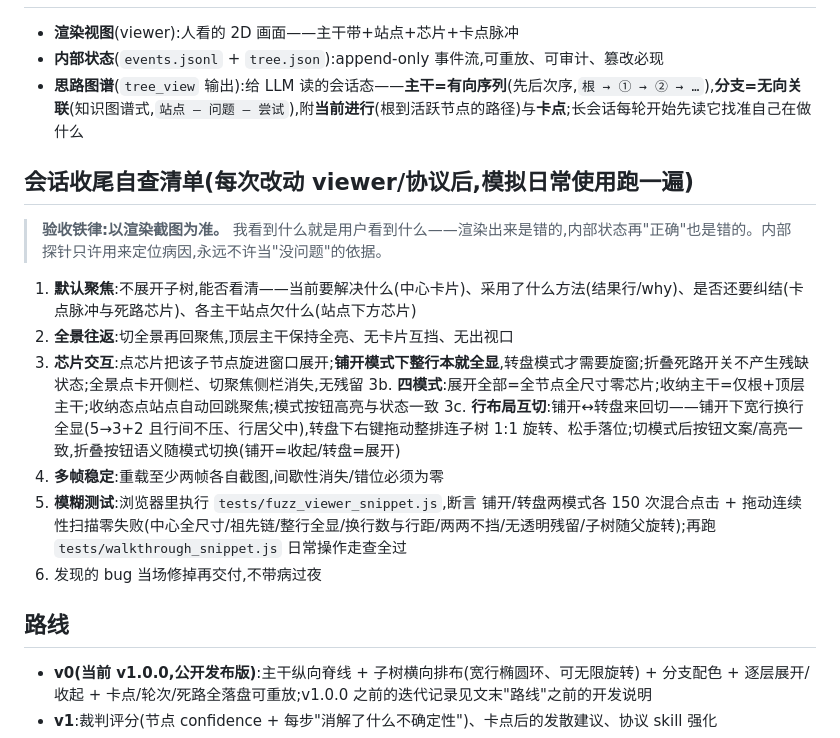
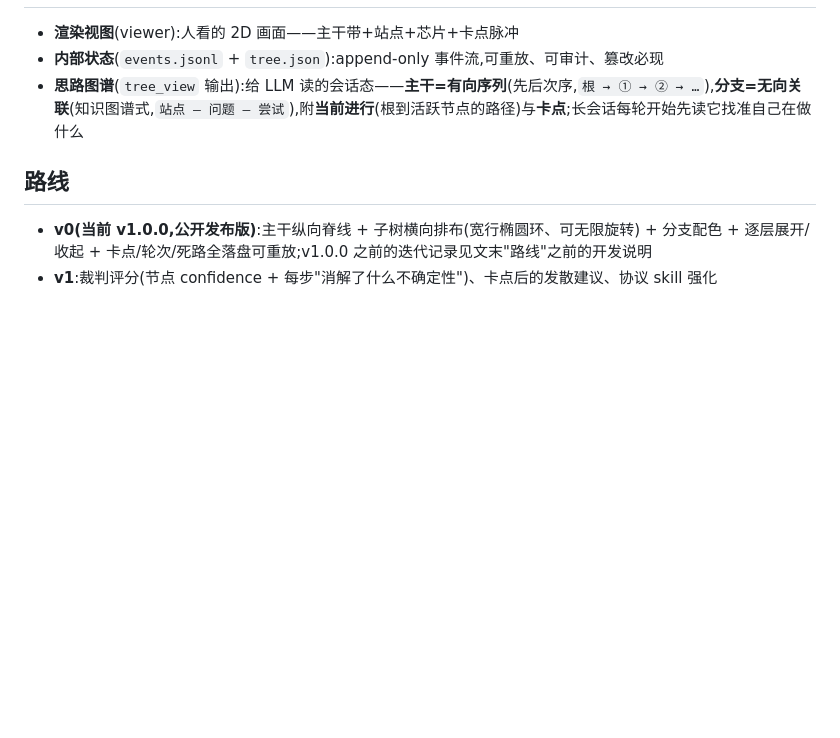
Before and after one commit to Telepathee/cogtree, a Markdown page: README.md, the part around the change. GitHub-like rendering; blank space fills up the shorter version.

```diff
--- a/README.md
+++ b/README.md
@@ -138,19 +138,6 @@ python tests/check_viewer.py         # HTTP 接口 + SSE ≤2s 推送
 - **内部状态**(`events.jsonl` + `tree.json`):append-only 事件流,可重放、可审计、篡改必现
 - **思路图谱**(`tree_view` 输出):给 LLM 读的会话态——**主干=有向序列**(先后次序,`根 → ① → ② → …`),**分支=无向关联**(知识图谱式,`站点 — 问题 — 尝试`),附**当前进行**(根到活跃节点的路径)与**卡点**;长会话每轮开始先读它找准自己在做什么
 
-## 会话收尾自查清单(每次改动 viewer/协议后,模拟日常使用跑一遍)
-
-> **验收铁律:以渲染截图为准。** 我看到什么就是用户看到什么——渲染出来是错的,内部状态再"正确"也是错的。内部探针只许用来定位病因,永远不许当"没问题"的依据。
-
-1. **默认聚焦**:不展开子树,能否看清——当前要解决什么(中心卡片)、采用了什么方法(结果行/why)、是否还要纠结(卡点脉冲与死路芯片)、各主干站点欠什么(站点下方芯片)
-2. **全景往返**:切全景再回聚焦,顶层主干保持全亮、无卡片互挡、无出视口
-3. **芯片交互**:点芯片把该子节点旋进窗口展开;**铺开模式下整行本就全显**,转盘模式才需要旋窗;折叠死路开关不产生残缺状态;全景点卡开侧栏、切聚焦侧栏消失,无残留
-   3b. **四模式**:展开全部=全节点全尺寸零芯片;收纳主干=仅根+顶层主干;收纳态点站点自动回跳聚焦;模式按钮高亮与状态一致
-   3c. **行布局互切**:铺开↔转盘来回切——铺开下宽行换行全显(5→3+2 且行间不压、行居父中),转盘下右键拖动整排连子树 1:1 旋转、松手落位;切模式后按钮文案/高亮一致,折叠按钮语义随模式切换(铺开=收起/转盘=展开)
-4. **多帧稳定**:重载至少两帧各自截图,间歇性消失/错位必须为零
-5. **模糊测试**:浏览器里执行 `tests/fuzz_viewer_snippet.js`,断言 铺开/转盘两模式各 150 次混合点击 + 拖动连续性扫描零失败(中心全尺寸/祖先链/整行全显/换行数与行距/两两不挡/无透明残留/子树随父旋转);再跑 `tests/walkthrough_snippet.js` 日常操作走查全过
-6. 发现的 bug 当场修掉再交付,不带病过夜
-
 ## 路线
 
 - **v0(当前 v1.0.0,公开发布版)**:主干纵向脊线 + 子树横向排布(宽行椭圆环、可无限旋转) + 分支配色 + 逐层展开/收起 + 卡点/轮次/死路全落盘可重放;v1.0.0 之前的迭代记录见文末"路线"之前的开发说明
```
